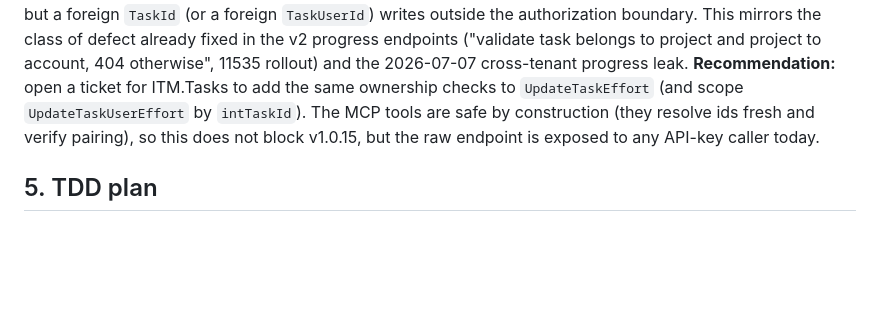
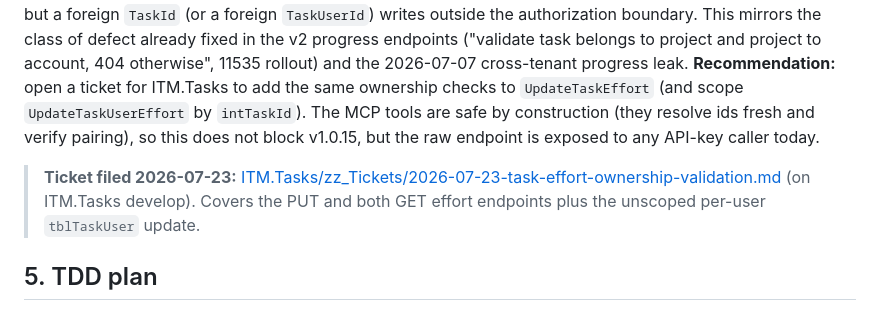
Before and after one commit to itmplatform/mcp-server, a Markdown page: zz_Specifications/SPEC_MCP_TASK_EFFORT_TOOLS.md, the part around the change. GitHub-like rendering; blank space fills up the shorter version.

Commit message:
docs: reference ITM.Tasks effort-ownership ticket in effort spec

```diff
--- a/zz_Specifications/SPEC_MCP_TASK_EFFORT_TOOLS.md
+++ b/zz_Specifications/SPEC_MCP_TASK_EFFORT_TOOLS.md
@@ -159,6 +159,10 @@ leak. **Recommendation:** open a ticket for ITM.Tasks to add the same ownership
 construction (they resolve ids fresh and verify pairing), so this does not block v1.0.15, but
 the raw endpoint is exposed to any API-key caller today.
 
+> **Ticket filed 2026-07-23:** [ITM.Tasks/zz_Tickets/2026-07-23-task-effort-ownership-validation.md](../../ITM.Tasks/zz_Tickets/2026-07-23-task-effort-ownership-validation.md)
+> (on ITM.Tasks develop). Covers the PUT and both GET effort endpoints plus the unscoped
+> per-user `tblTaskUser` update.
+
 ## 5. TDD plan
 
 ### Unit (vitest, new `tests/unit/tools/effort.test.ts` + updates)
```
